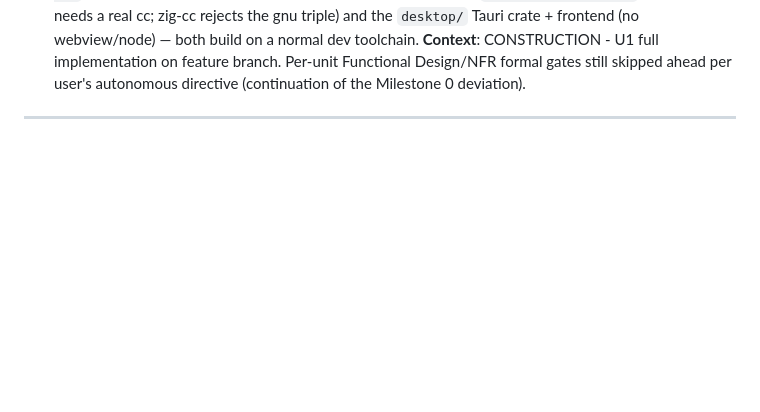
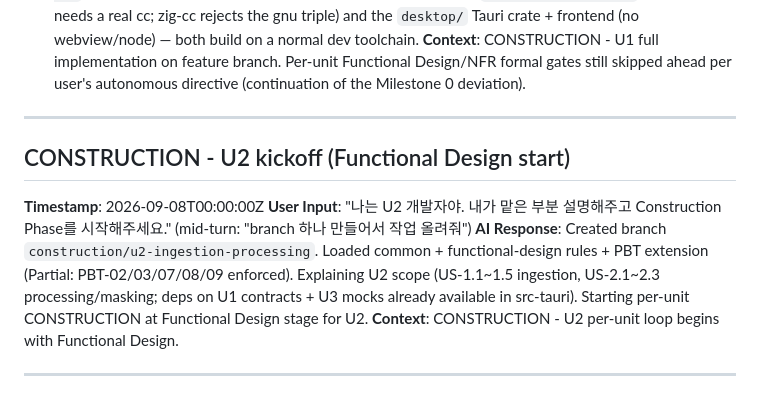
Before and after one commit to palendy/knows-me, a Markdown page: aidlc-docs/audit.md, the part around the change. GitHub-like rendering; blank space fills up the shorter version.

Commit message:
chore(u2): Construction 착수 — U2 Functional Design 계획 + 명확화 질문
- construction/u2-ingestion-processing 브랜치에서 U2(수집·가공) per-unit 루프 시작
- functional-design-plan.md: 산출물 체크리스트 + 설계 결정 질문 8개(Q1~Q8)
- audit.md에 U2 kickoff 기록

Co-Authored-By: Claude Opus 4.8 (1M context) <noreply@anthropic.com>

```diff
--- a/aidlc-docs/audit.md
+++ b/aidlc-docs/audit.md
@@ -192,3 +192,11 @@ Q1=B (Cloud LLM API only); Q2=C ("LLM위키 방식이 좋은데 굳이 유사한
 **Context**: CONSTRUCTION - U1 full implementation on feature branch. Per-unit Functional Design/NFR formal gates still skipped ahead per user's autonomous directive (continuation of the Milestone 0 deviation).
 
 ---
+
+## CONSTRUCTION - U2 kickoff (Functional Design start)
+**Timestamp**: 2026-09-08T00:00:00Z
+**User Input**: "나는 U2 개발자야. 내가 맡은 부분 설명해주고 Construction Phase를 시작해주세요." (mid-turn: "branch 하나 만들어서 작업 올려줘")
+**AI Response**: Created branch `construction/u2-ingestion-processing`. Loaded common + functional-design rules + PBT extension (Partial: PBT-02/03/07/08/09 enforced). Explaining U2 scope (US-1.1~1.5 ingestion, US-2.1~2.3 processing/masking; deps on U1 contracts + U3 mocks already available in src-tauri). Starting per-unit CONSTRUCTION at Functional Design stage for U2.
+**Context**: CONSTRUCTION - U2 per-unit loop begins with Functional Design.
+
+---
```
Also changed, not shown: 1 other file.
